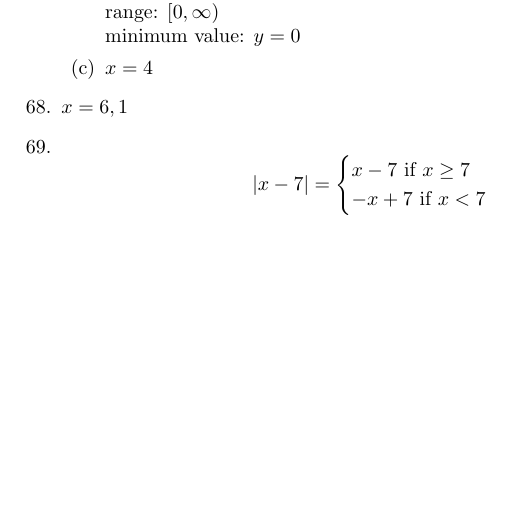
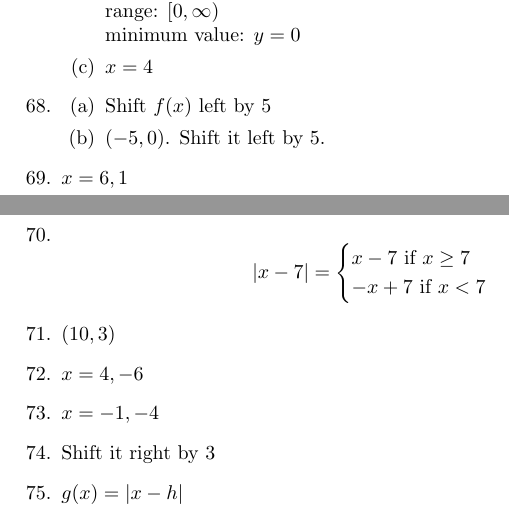
Before and after one commit to jwspence4/im2, a LaTeX document (im2_book1_selected_answers.tex): part of page 5 of 5 before the commit and two parts of pages 5 and 6 of 6 after it, the two joined at a grey line, cut so that both start at the same text, the shorter picture padded with empty space. Compiled offline with pdfLaTeX.

Commit message:
Book 1 71-75

```diff
--- a/im2_book1_selected_answers.tex
+++ b/im2_book1_selected_answers.tex
@@ -515,6 +515,16 @@
 
 	\end{enumerate}
 
+\item
+
+	\begin{enumerate}
+
+	\item Shift $f(x)$ left by 5
+
+	\item $(-5,0)$. Shift it left by 5.
+
+	\end{enumerate}
+
 \item $x = 6, 1$
 
 \item
@@ -525,6 +535,16 @@
 	\end{cases}
 	\end{equation*}
 
+\item $(10,3)$
+
+\item $x = 4, -6$
+
+\item $x = -1, -4$
+
+\item Shift it right by 3
+
+\item $g(x) = |x - h|$
+
 \end{enumerate}
 
 \end{document}
```
Also changed, not shown: im2_book1_selected_answers.pdf.
